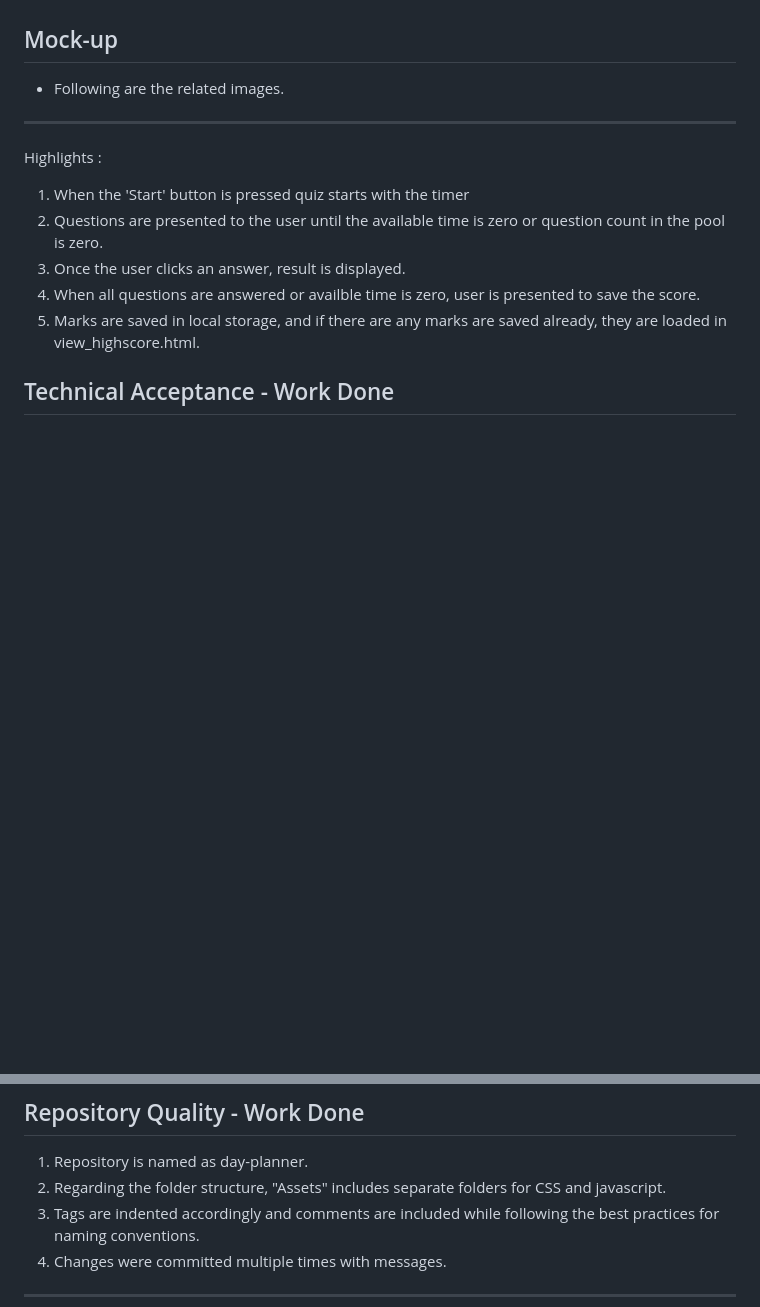
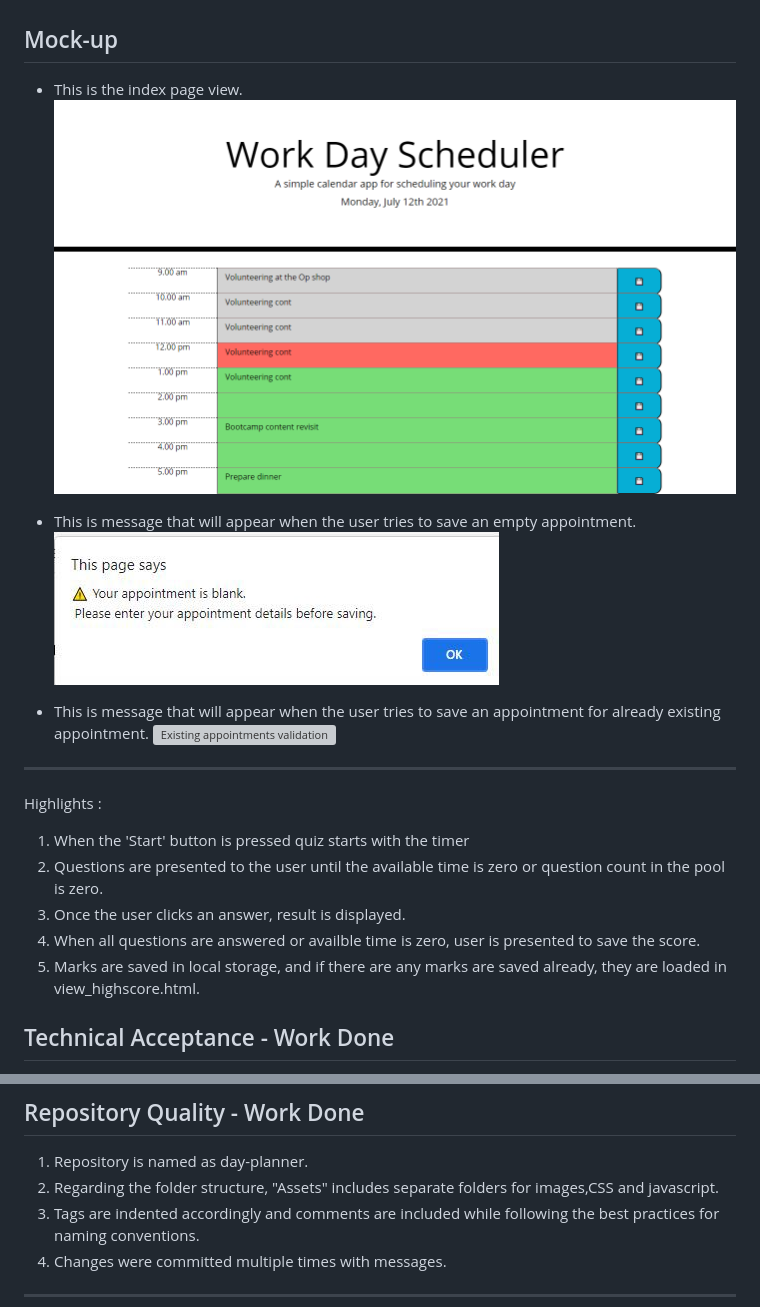
Before and after one commit to vish-opatha/day-planner, a Markdown page: README.md, 2 parts joined by grey strips. Drawn GitHub-style; pictures changed too: assets/images/main.png (added), assets/images/msg-one.jpg (added); blank space fills up the shorter version; grey boxes are pictures that could not be loaded.

```diff
--- a/README.md
+++ b/README.md
@@ -11,7 +11,14 @@ Refer to the following links:
 * [Day Planner - Github repository](https://github.com/vish-opatha/day-planner)
 
 ## Mock-up
-* Following are the related images.
+* This is the index page view.
+![Main view](./assets/images/main.png)
+
+* This is message that will appear when the user tries to save an empty appointment.
+![Empty appointments validation](./assets/images/msg-one.jpg)
+
+* This is message that will appear when the user tries to save an appointment for already existing appointment.
+![Existing appointments validation](./assets/images/msg-two.jpg)
 
 ---
 Highlights :
@@ -43,7 +50,7 @@ Highlights :
 
 ## Repository Quality - Work Done
 1. Repository is named as day-planner.
-2. Regarding the folder structure, "Assets" includes separate folders for CSS and javascript.
+2. Regarding the folder structure, "Assets" includes separate folders for images,CSS and javascript.
 4. Tags are indented accordingly and comments are included while following the best practices for naming conventions.
 5. Changes were committed multiple times with messages.
 
```
Also changed, not shown: assets/images/msg-two.JPG (added), 1 other file.
